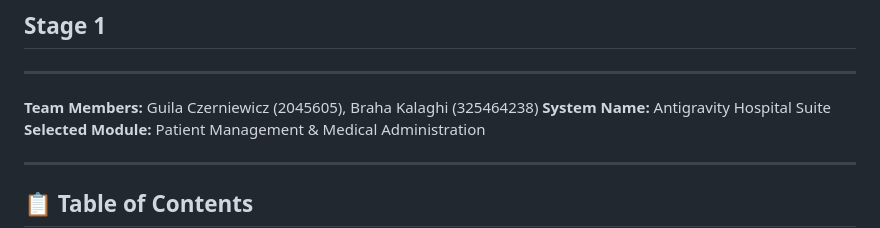
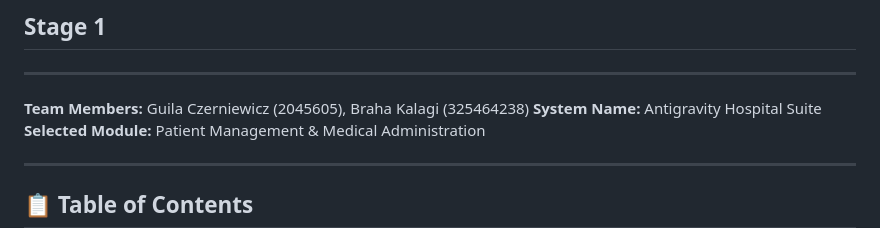
Before and after one commit to bracha2225/DB_5786_4238_9837, a Markdown page: README.md, the part around the change. GitHub-like rendering.

Commit message:
Fix typo in team member's name

```diff
--- a/README.md
+++ b/README.md
@@ -2,7 +2,7 @@
 ---
 ## Stage 1
 ---
-**Team Members:** Guila Czerniewicz (2045605), Braha Kalaghi (325464238)
+**Team Members:** Guila Czerniewicz (2045605), Braha Kalagi (325464238)
 **System Name:** Antigravity Hospital Suite
 **Selected Module:** Patient Management & Medical Administration
 
```
